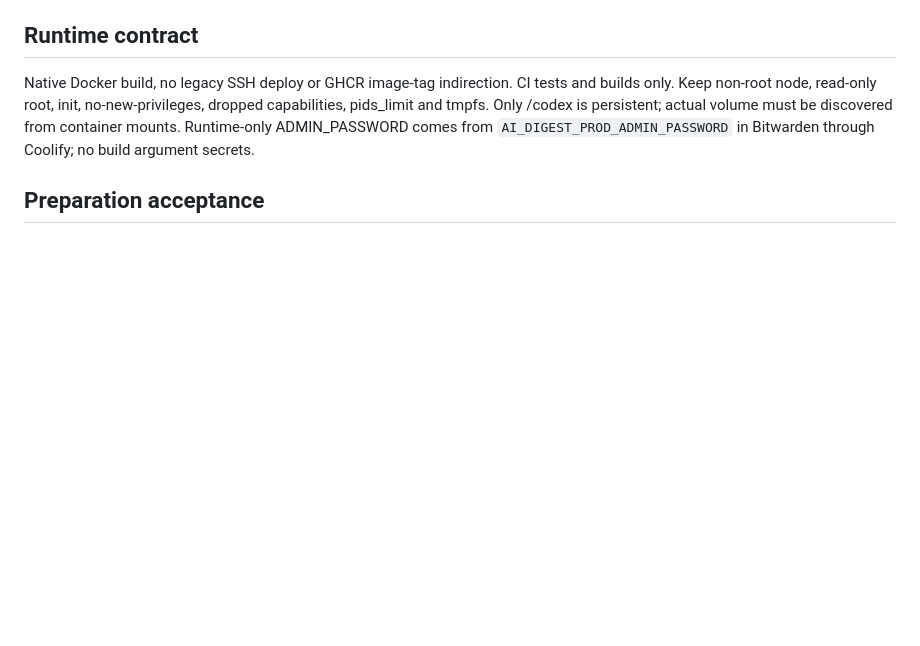
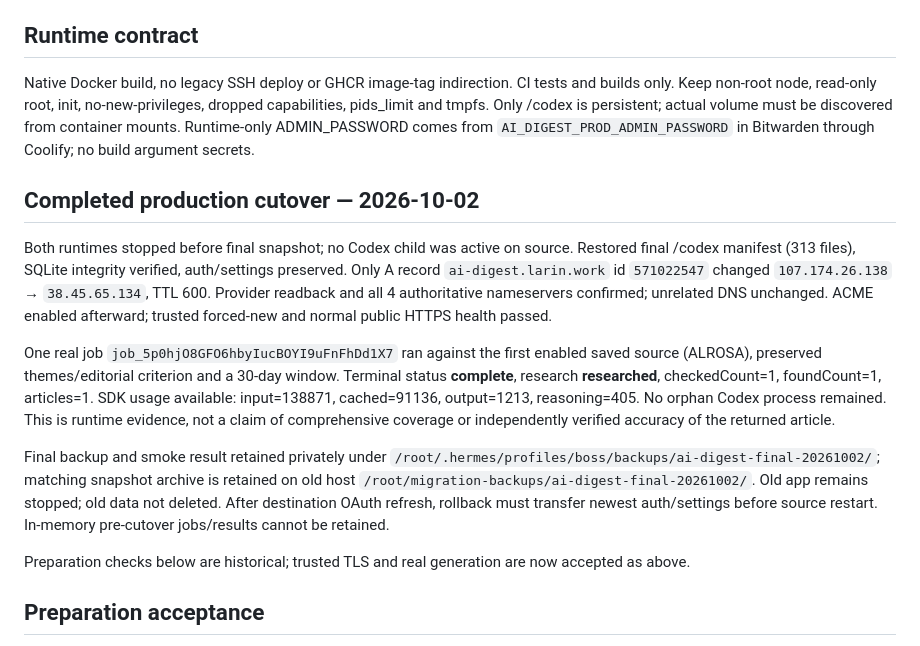
Before and after one commit to laser54/ai-digest, a Markdown page: DEPLOYMENT.coolify.md, the part around the change. GitHub-like rendering; blank space fills up the shorter version.

Commit message:
docs(deploy): record protected cutover and real Codex smoke

```diff
--- a/DEPLOYMENT.coolify.md
+++ b/DEPLOYMENT.coolify.md
@@ -7,6 +7,16 @@ GitHub App source `laser54/ai-digest/main`, raw Compose `/docker-compose.coolify
 ## Runtime contract
 
 Native Docker build, no legacy SSH deploy or GHCR image-tag indirection. CI tests and builds only. Keep non-root node, read-only root, init, no-new-privileges, dropped capabilities, pids_limit and tmpfs. Only /codex is persistent; actual volume must be discovered from container mounts. Runtime-only ADMIN_PASSWORD comes from `AI_DIGEST_PROD_ADMIN_PASSWORD` in Bitwarden through Coolify; no build argument secrets.
+
+## Completed production cutover — 2026-10-02
+
+Both runtimes stopped before final snapshot; no Codex child was active on source. Restored final /codex manifest (313 files), SQLite integrity verified, auth/settings preserved. Only A record `ai-digest.larin.work` id `571022547` changed `107.174.26.138` → `38.45.65.134`, TTL 600. Provider readback and all 4 authoritative nameservers confirmed; unrelated DNS unchanged. ACME enabled afterward; trusted forced-new and normal public HTTPS health passed.
+
+One real job `job_5p0hjO8GFO6hbyIucBOYI9uFnFhDd1X7` ran against the first enabled saved source (ALROSA), preserved themes/editorial criterion and a 30-day window. Terminal status **complete**, research **researched**, checkedCount=1, foundCount=1, articles=1. SDK usage available: input=138871, cached=91136, output=1213, reasoning=405. No orphan Codex process remained. This is runtime evidence, not a claim of comprehensive coverage or independently verified accuracy of the returned article.
+
+Final backup and smoke result retained privately under `/root/.hermes/profiles/boss/backups/ai-digest-final-20261002/`; matching snapshot archive is retained on old host `/root/migration-backups/ai-digest-final-20261002/`. Old app remains stopped; old data not deleted. After destination OAuth refresh, rollback must transfer newest auth/settings before source restart. In-memory pre-cutover jobs/results cannot be retained.
+
+Preparation checks below are historical; trusted TLS and real generation are now accepted as above.
 
 ## Preparation acceptance
 
```
